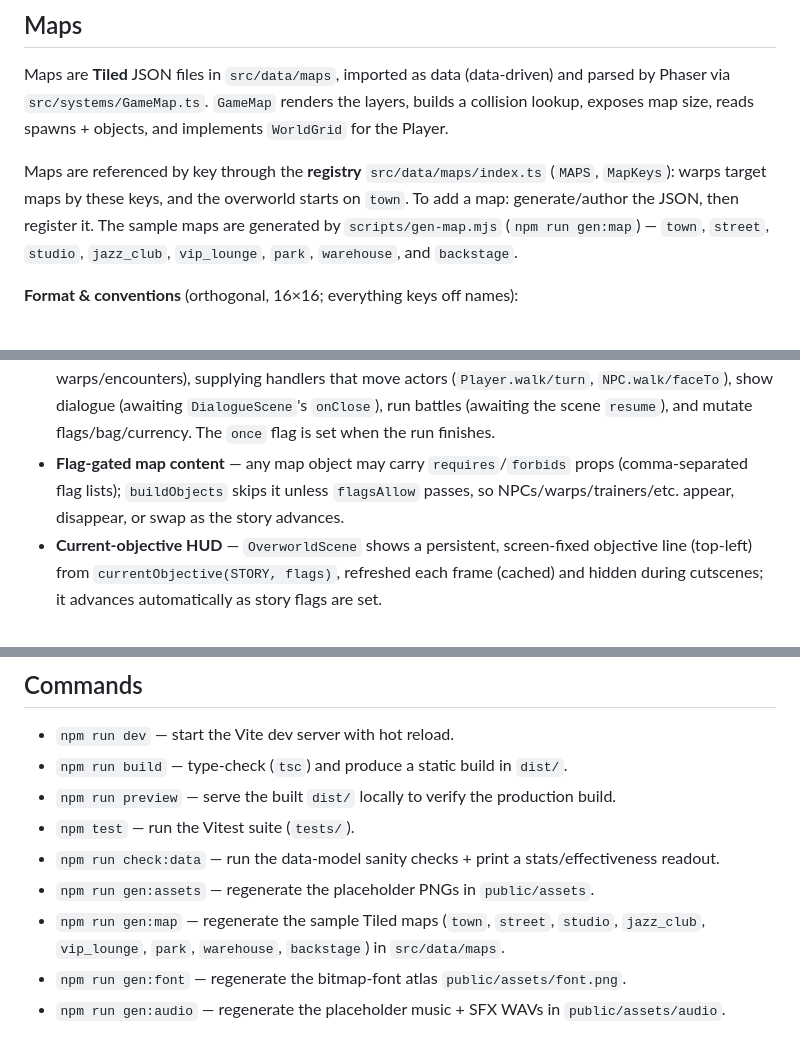
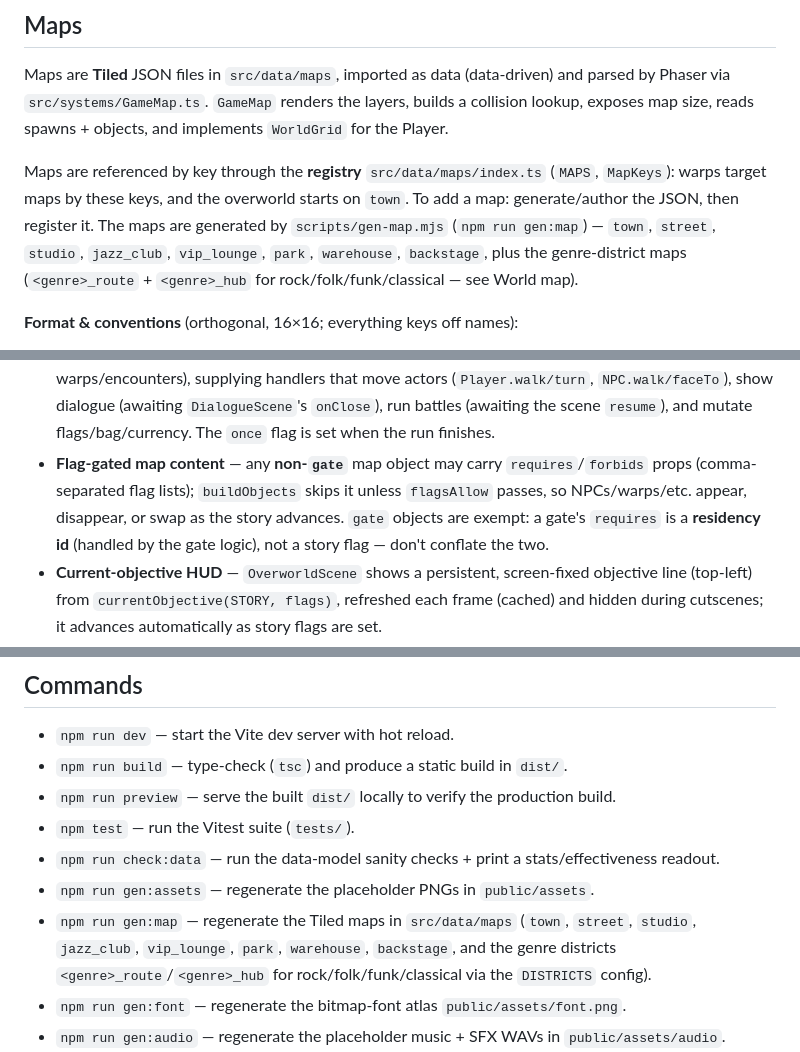
Before and after one commit to simonmartinsvensson/band-leader-rpg, a Markdown page: CLAUDE.md, 3 parts joined by grey strips. GitHub-like rendering.

```diff
--- a/CLAUDE.md
+++ b/CLAUDE.md
@@ -129,9 +129,9 @@ lookup, exposes map size, reads spawns + objects, and implements `WorldGrid` for
 
 Maps are referenced by key through the **registry** `src/data/maps/index.ts` (`MAPS`, `MapKeys`):
 warps target maps by these keys, and the overworld starts on `town`. To add a map: generate/author
-the JSON, then register it. The sample maps are generated by `scripts/gen-map.mjs`
-(`npm run gen:map`) — `town`, `street`, `studio`, `jazz_club`, `vip_lounge`, `park`,
-`warehouse`, and `backstage`.
+the JSON, then register it. The maps are generated by `scripts/gen-map.mjs` (`npm run gen:map`) —
+`town`, `street`, `studio`, `jazz_club`, `vip_lounge`, `park`, `warehouse`, `backstage`, plus the
+genre-district maps (`<genre>_route` + `<genre>_hub` for rock/folk/funk/classical — see World map).
 
 **Format & conventions** (orthogonal, 16×16; everything keys off names):
 
@@ -419,9 +457,11 @@ persists with the save for free — see Saving). The **opening arc is implemente
   re-trigger warps/encounters), supplying handlers that move actors (`Player.walk/turn`,
   `NPC.walk/faceTo`), show dialogue (awaiting `DialogueScene`'s `onClose`), run battles (awaiting
   the scene `resume`), and mutate flags/bag/currency. The `once` flag is set when the run finishes.
-- **Flag-gated map content** — any map object may carry `requires`/`forbids` props (comma-separated
-  flag lists); `buildObjects` skips it unless `flagsAllow` passes, so NPCs/warps/trainers/etc.
-  appear, disappear, or swap as the story advances.
+- **Flag-gated map content** — any **non-`gate`** map object may carry `requires`/`forbids` props
+  (comma-separated flag lists); `buildObjects` skips it unless `flagsAllow` passes, so
+  NPCs/warps/etc. appear, disappear, or swap as the story advances. `gate` objects are exempt: a
+  gate's `requires` is a **residency id** (handled by the gate logic), not a story flag — don't
+  conflate the two.
 - **Current-objective HUD** — `OverworldScene` shows a persistent, screen-fixed objective line
   (top-left) from `currentObjective(STORY, flags)`, refreshed each frame (cached) and hidden during
   cutscenes; it advances automatically as story flags are set.
@@ -590,8 +630,9 @@ or drop it too.)
 - `npm test` — run the Vitest suite (`tests/`).
 - `npm run check:data` — run the data-model sanity checks + print a stats/effectiveness readout.
 - `npm run gen:assets` — regenerate the placeholder PNGs in `public/assets`.
-- `npm run gen:map` — regenerate the sample Tiled maps (`town`, `street`, `studio`, `jazz_club`,
-  `vip_lounge`, `park`, `warehouse`, `backstage`) in `src/data/maps`.
+- `npm run gen:map` — regenerate the Tiled maps in `src/data/maps` (`town`, `street`, `studio`,
+  `jazz_club`, `vip_lounge`, `park`, `warehouse`, `backstage`, and the genre districts
+  `<genre>_route`/`<genre>_hub` for rock/folk/funk/classical via the `DISTRICTS` config).
 - `npm run gen:font` — regenerate the bitmap-font atlas `public/assets/font.png`.
 - `npm run gen:audio` — regenerate the placeholder music + SFX WAVs in `public/assets/audio`.
 - `npm run smoke` — headless Playwright check (boot, walk, collision, camera, NPC dialogue).
```
Also changed, not shown: other parts of CLAUDE.md (+40 -2 lines).
